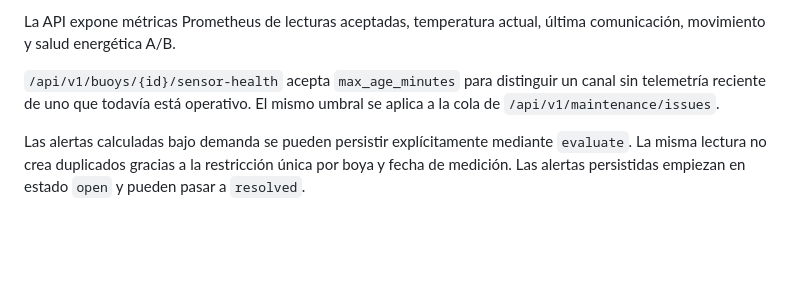
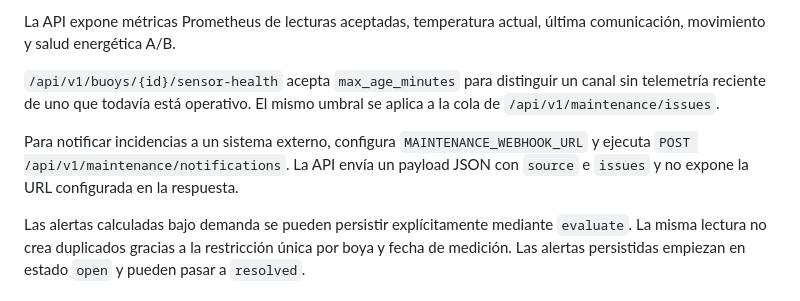
Before and after one commit to AlexEncoded/Tidewatch, a Markdown page: apps/api/README.md, the part around the change. GitHub-like rendering; blank space fills up the shorter version.

Commit message:
Document maintenance webhook notifications

```diff
--- a/apps/api/README.md
+++ b/apps/api/README.md
@@ -107,6 +107,11 @@ La API expone métricas Prometheus de lecturas aceptadas, temperatura actual,
 canal sin telemetría reciente de uno que todavía está operativo. El mismo
 umbral se aplica a la cola de `/api/v1/maintenance/issues`.
 
+Para notificar incidencias a un sistema externo, configura
+`MAINTENANCE_WEBHOOK_URL` y ejecuta `POST /api/v1/maintenance/notifications`.
+La API envía un payload JSON con `source` e `issues` y no expone la URL
+configurada en la respuesta.
+
 Las alertas calculadas bajo demanda se pueden persistir explícitamente mediante
 `evaluate`. La misma lectura no crea duplicados gracias a la restricción única
 por boya y fecha de medición. Las alertas persistidas empiezan en estado `open`
```
Also changed, not shown: docs/api.md (+5 -0 lines).
